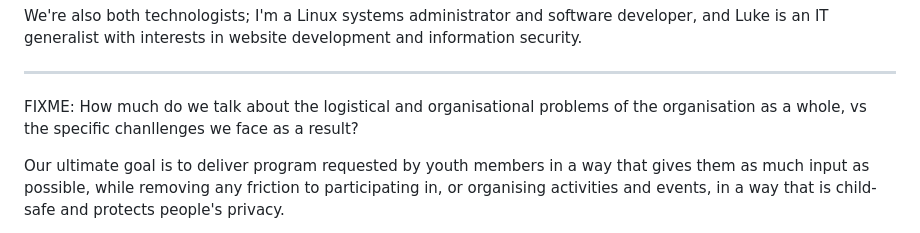
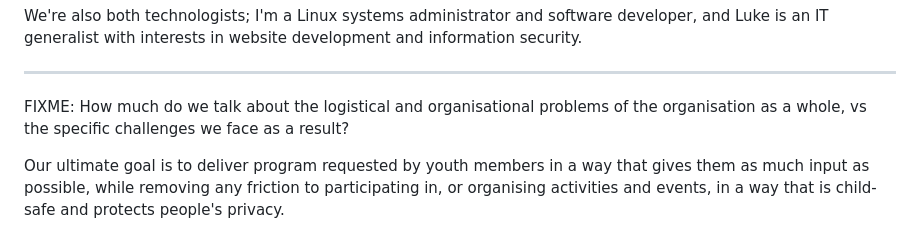
Before and after one commit to mattcen/2024-11-three-django-apps-in-a-trenchcoat, a Markdown page: script.md, the part around the change. Drawn GitHub-style.

```diff
--- a/script.md
+++ b/script.md
@@ -335,7 +335,7 @@ and information security.
 ---
 
 FIXME: How much do we talk about the logistical and organisational problems of
-the organisation as a whole, vs the specific chanllenges we face as a result?
+the organisation as a whole, vs the specific challenges we face as a result?
 
 Our ultimate goal is to deliver program requested by youth members in a way that
 gives them as much input as possible, while removing any friction to
```
Also changed, not shown: slides.md (+1 -1 lines).
